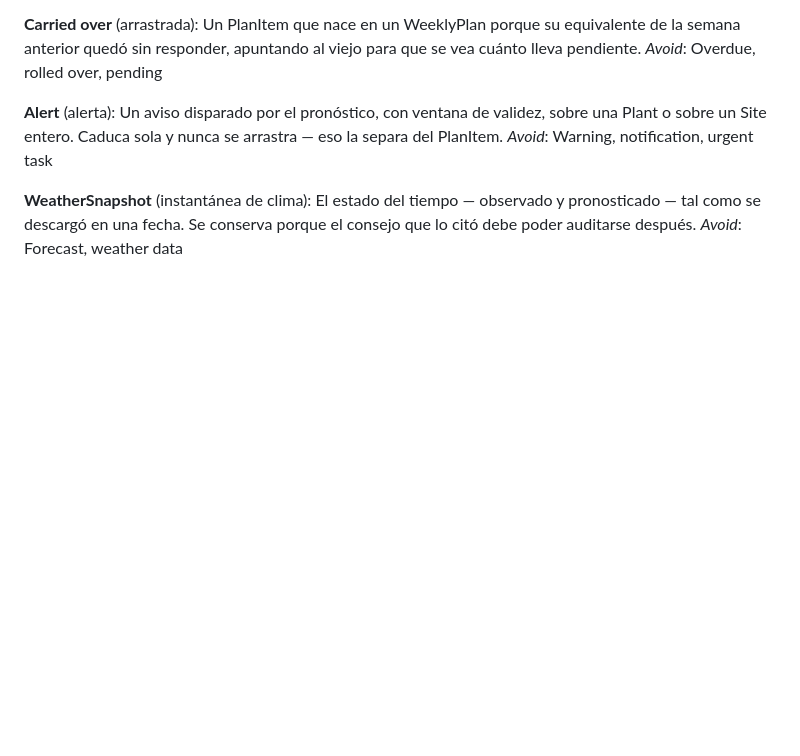
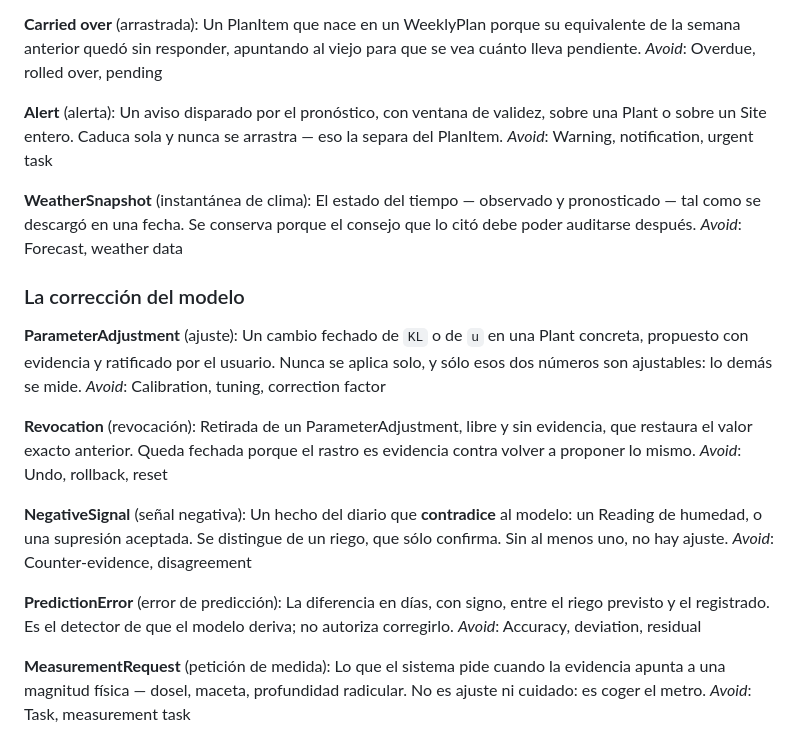
Before and after one commit to Joosle/Plantas, a Markdown page: CONTEXT.md, the part around the change. Drawn GitHub-style; blank space fills up the shorter version.

```diff
--- a/CONTEXT.md
+++ b/CONTEXT.md
@@ -71,3 +71,25 @@ _Avoid_: Warning, notification, urgent task
 **WeatherSnapshot** (instantánea de clima):
 El estado del tiempo — observado y pronosticado — tal como se descargó en una fecha. Se conserva porque el consejo que lo citó debe poder auditarse después.
 _Avoid_: Forecast, weather data
+
+### La corrección del modelo
+
+**ParameterAdjustment** (ajuste):
+Un cambio fechado de `KL` o de `u` en una Plant concreta, propuesto con evidencia y ratificado por el usuario. Nunca se aplica solo, y sólo esos dos números son ajustables: lo demás se mide.
+_Avoid_: Calibration, tuning, correction factor
+
+**Revocation** (revocación):
+Retirada de un ParameterAdjustment, libre y sin evidencia, que restaura el valor exacto anterior. Queda fechada porque el rastro es evidencia contra volver a proponer lo mismo.
+_Avoid_: Undo, rollback, reset
+
+**NegativeSignal** (señal negativa):
+Un hecho del diario que **contradice** al modelo: un Reading de humedad, o una supresión aceptada. Se distingue de un riego, que sólo confirma. Sin al menos uno, no hay ajuste.
+_Avoid_: Counter-evidence, disagreement
+
+**PredictionError** (error de predicción):
+La diferencia en días, con signo, entre el riego previsto y el registrado. Es el detector de que el modelo deriva; no autoriza corregirlo.
+_Avoid_: Accuracy, deviation, residual
+
+**MeasurementRequest** (petición de medida):
+Lo que el sistema pide cuando la evidencia apunta a una magnitud física — dosel, maceta, profundidad radicular. No es ajuste ni cuidado: es coger el metro.
+_Avoid_: Task, measurement task
```
Also changed, not shown: docs/adr/0007-lo-que-se-mide-no-se-ajusta.md (added, +104 -0 lines), docs/research/modelo-agronomico-riego.md (+4 -1 lines).
